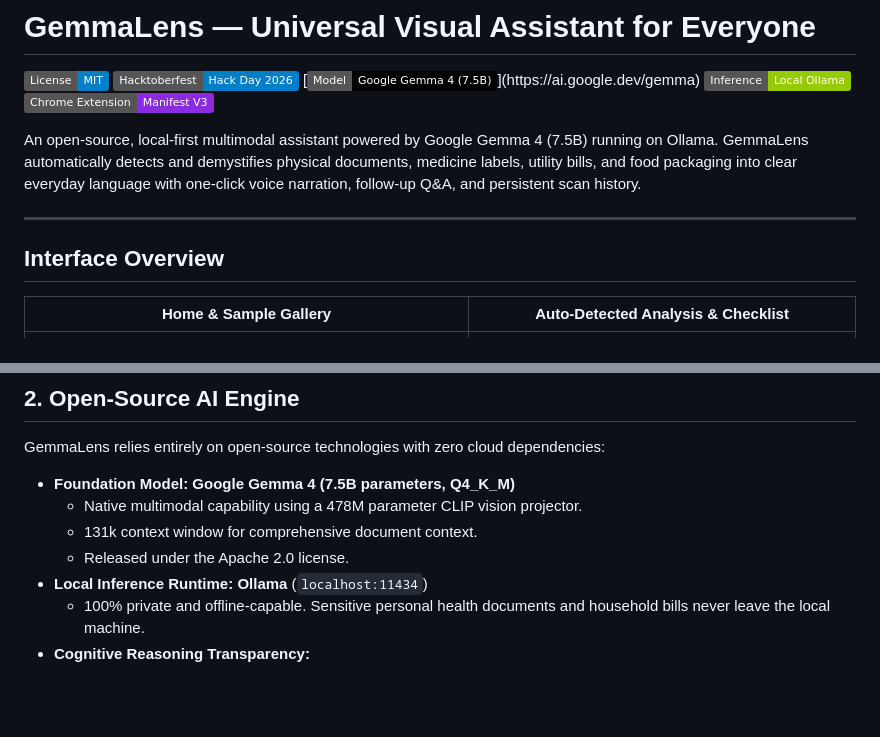
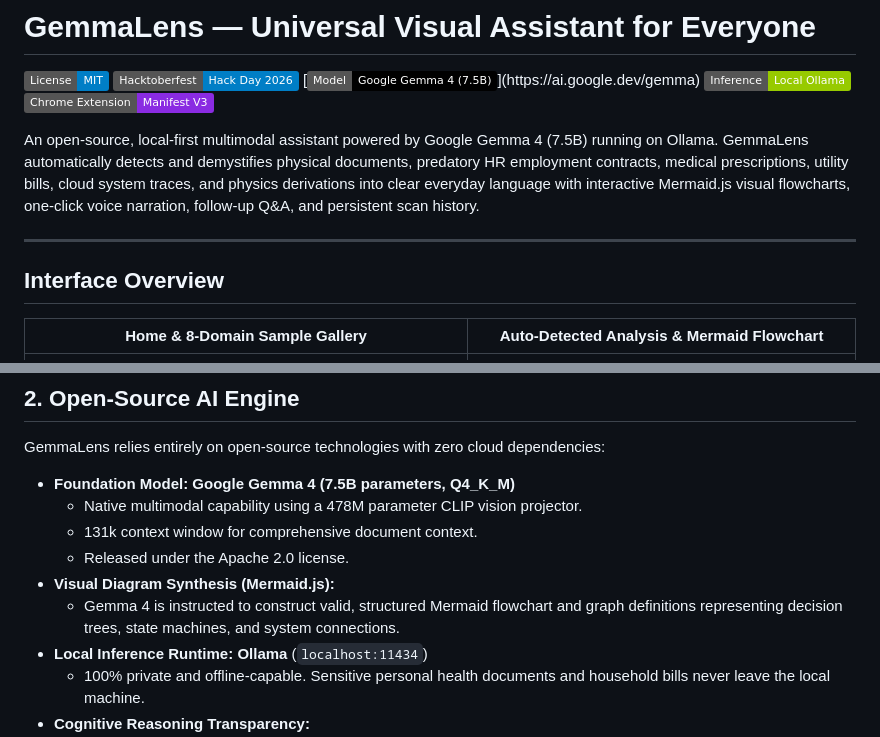
Before and after one commit to Carbon-7/HacktoberFest-26, a Markdown page: README.md, 2 parts joined by grey strips. Drawn GitHub-style; badges without logos; blank space fills up the shorter version.

```diff
--- a/README.md
+++ b/README.md
@@ -6,13 +6,13 @@
 [![Inference](https://img.shields.io/badge/Inference-Local%20Ollama-green.svg)](https://ollama.com/)
 [![Extension](https://img.shields.io/badge/Chrome%20Extension-Manifest%20V3-blueviolet.svg)](#7-chrome-extension-companion)
 
-An open-source, local-first multimodal assistant powered by Google Gemma 4 (7.5B) running on Ollama. GemmaLens automatically detects and demystifies physical documents, medicine labels, utility bills, and food packaging into clear everyday language with one-click voice narration, follow-up Q&A, and persistent scan history.
+An open-source, local-first multimodal assistant powered by Google Gemma 4 (7.5B) running on Ollama. GemmaLens automatically detects and demystifies physical documents, predatory HR employment contracts, medical prescriptions, utility bills, cloud system traces, and physics derivations into clear everyday language with interactive Mermaid.js visual flowcharts, one-click voice narration, follow-up Q&A, and persistent scan history.
 
 ---
 
 ## Interface Overview
 
-| Home & Sample Gallery | Auto-Detected Analysis & Checklist |
+| Home & 8-Domain Sample Gallery | Auto-Detected Analysis & Mermaid Flowchart |
 | :---: | :---: |
 | ![Home Interface](docs/screenshots/home.png) | ![Analysis Results](docs/screenshots/results.png) |
 
@@ -60,6 +63,8 @@ GemmaLens relies entirely on open-source technologies with zero cloud dependenci
   * Native multimodal capability using a 478M parameter CLIP vision projector.
   * 131k context window for comprehensive document context.
   * Released under the Apache 2.0 license.
+* **Visual Diagram Synthesis (Mermaid.js):**
+  * Gemma 4 is instructed to construct valid, structured Mermaid flowchart and graph definitions representing decision trees, state machines, and system connections.
 * **Local Inference Runtime:** **Ollama** (`localhost:11434`)
   * 100% private and offline-capable. Sensitive personal health documents and household bills never leave the local machine.
 * **Cognitive Reasoning Transparency:**
```
Also changed, not shown: other parts of README.md (+20 -17 lines), public/assets/presets/preset-code.png (added), public/assets/presets/preset-contract.png (added), public/assets/presets/preset-stocks.png (added), public/assets/presets/preset-transit.png (added), public/assets/presets/preset-tutor.png (added), 9 other files.
